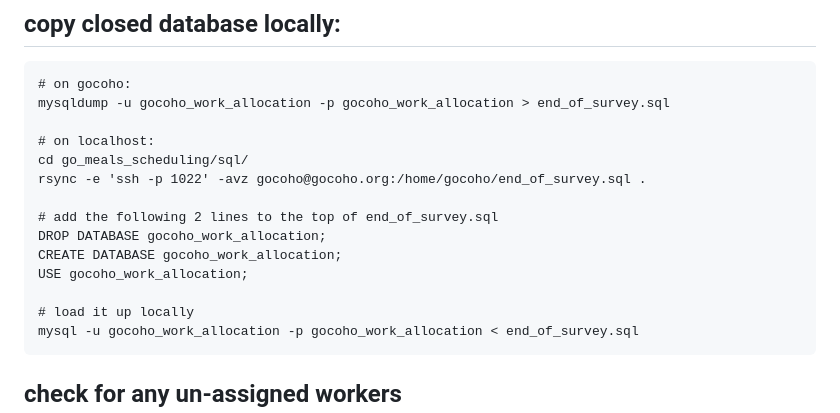
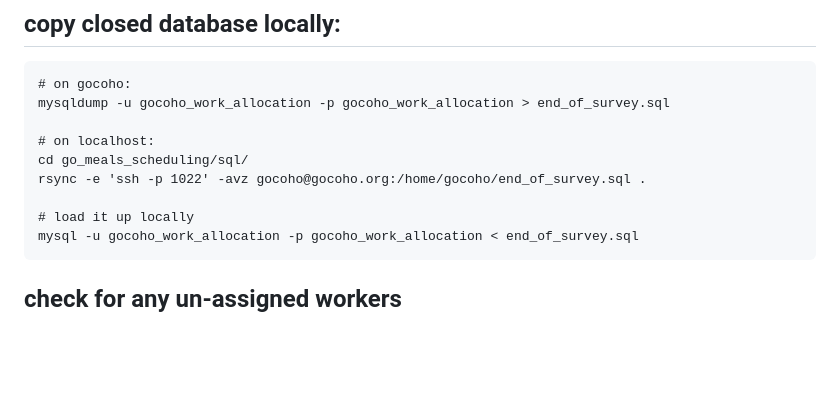
Before and after one commit to willn/go_meals_scheduling, a Markdown page: SETUP.md, the part around the change. Rendered like a GitHub page; blank space fills up the shorter version.

Commit message:
drop a couple database type transition lines

````diff
--- a/SETUP.md
+++ b/SETUP.md
@@ -287,11 +287,6 @@ mysqldump -u gocoho_work_allocation -p gocoho_work_allocation > end_of_survey.sq
 cd go_meals_scheduling/sql/
 rsync -e 'ssh -p 1022' -avz gocoho@gocoho.org:/home/gocoho/end_of_survey.sql .
 
-# add the following 2 lines to the top of end_of_survey.sql
-DROP DATABASE gocoho_work_allocation;
-CREATE DATABASE gocoho_work_allocation;
-USE gocoho_work_allocation;
-
 # load it up locally
 mysql -u gocoho_work_allocation -p gocoho_work_allocation < end_of_survey.sql
 ```
````
